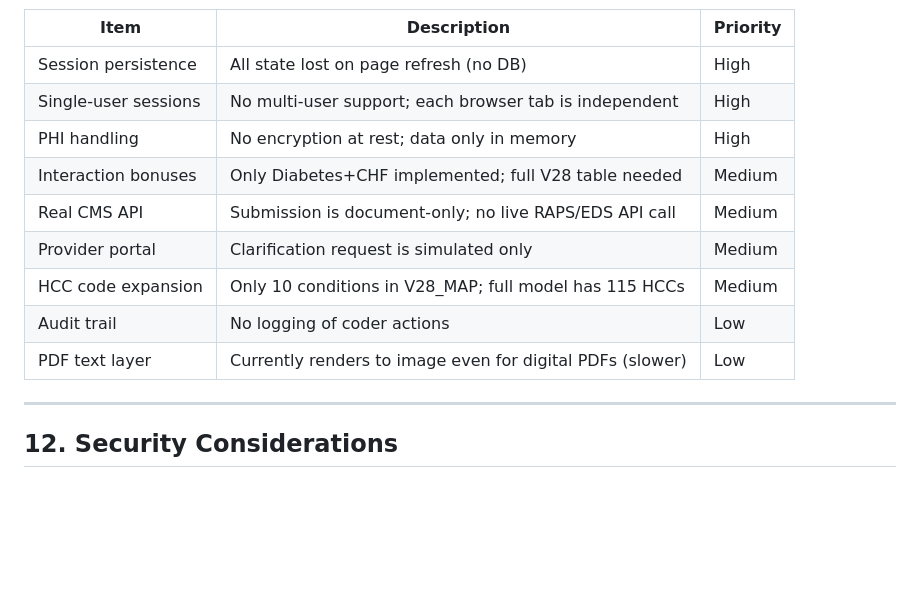
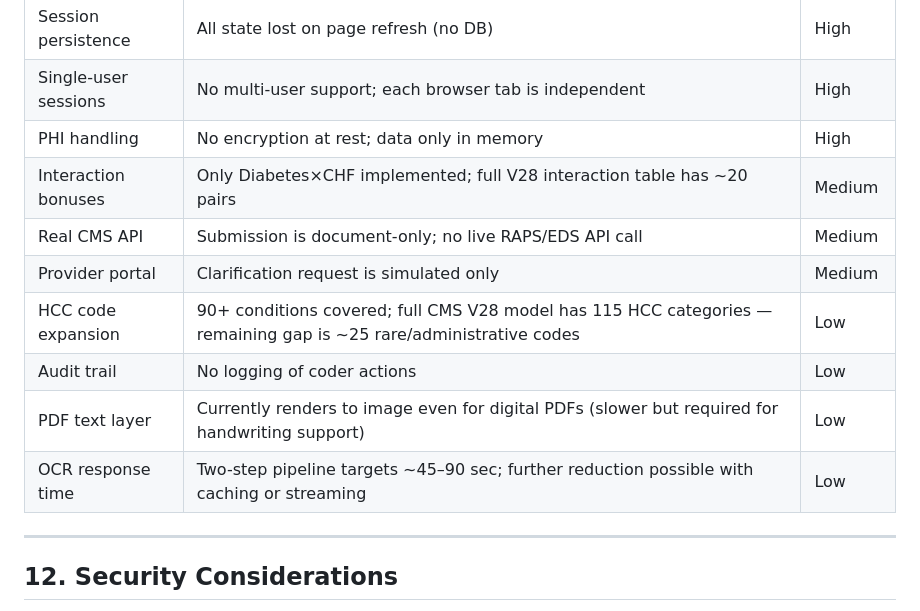
Before and after one commit to meghna1298-cyber/hcc-prototype, a Markdown page: docs/TECHNICAL_SPEC.md, the part around one of its changes. Drawn GitHub-style; blank space fills up the shorter version.

```diff
--- a/docs/TECHNICAL_SPEC.md
+++ b/docs/TECHNICAL_SPEC.md
@@ -247,12 +299,13 @@ streamlit run app.py --server.port 5000 --server.address 0.0.0.0 --server.headle
 | Session persistence | All state lost on page refresh (no DB) | High |
 | Single-user sessions | No multi-user support; each browser tab is independent | High |
 | PHI handling | No encryption at rest; data only in memory | High |
-| Interaction bonuses | Only Diabetes+CHF implemented; full V28 table needed | Medium |
+| Interaction bonuses | Only Diabetes×CHF implemented; full V28 interaction table has ~20 pairs | Medium |
 | Real CMS API | Submission is document-only; no live RAPS/EDS API call | Medium |
 | Provider portal | Clarification request is simulated only | Medium |
-| HCC code expansion | Only 10 conditions in V28_MAP; full model has 115 HCCs | Medium |
+| HCC code expansion | 90+ conditions covered; full CMS V28 model has 115 HCC categories — remaining gap is ~25 rare/administrative codes | Low |
 | Audit trail | No logging of coder actions | Low |
-| PDF text layer | Currently renders to image even for digital PDFs (slower) | Low |
+| PDF text layer | Currently renders to image even for digital PDFs (slower but required for handwriting support) | Low |
+| OCR response time | Two-step pipeline targets ~45–90 sec; further reduction possible with caching or streaming | Low |
 
 ---
 
```
Also changed, not shown: other parts of docs/TECHNICAL_SPEC.md (+70 -18 lines).
